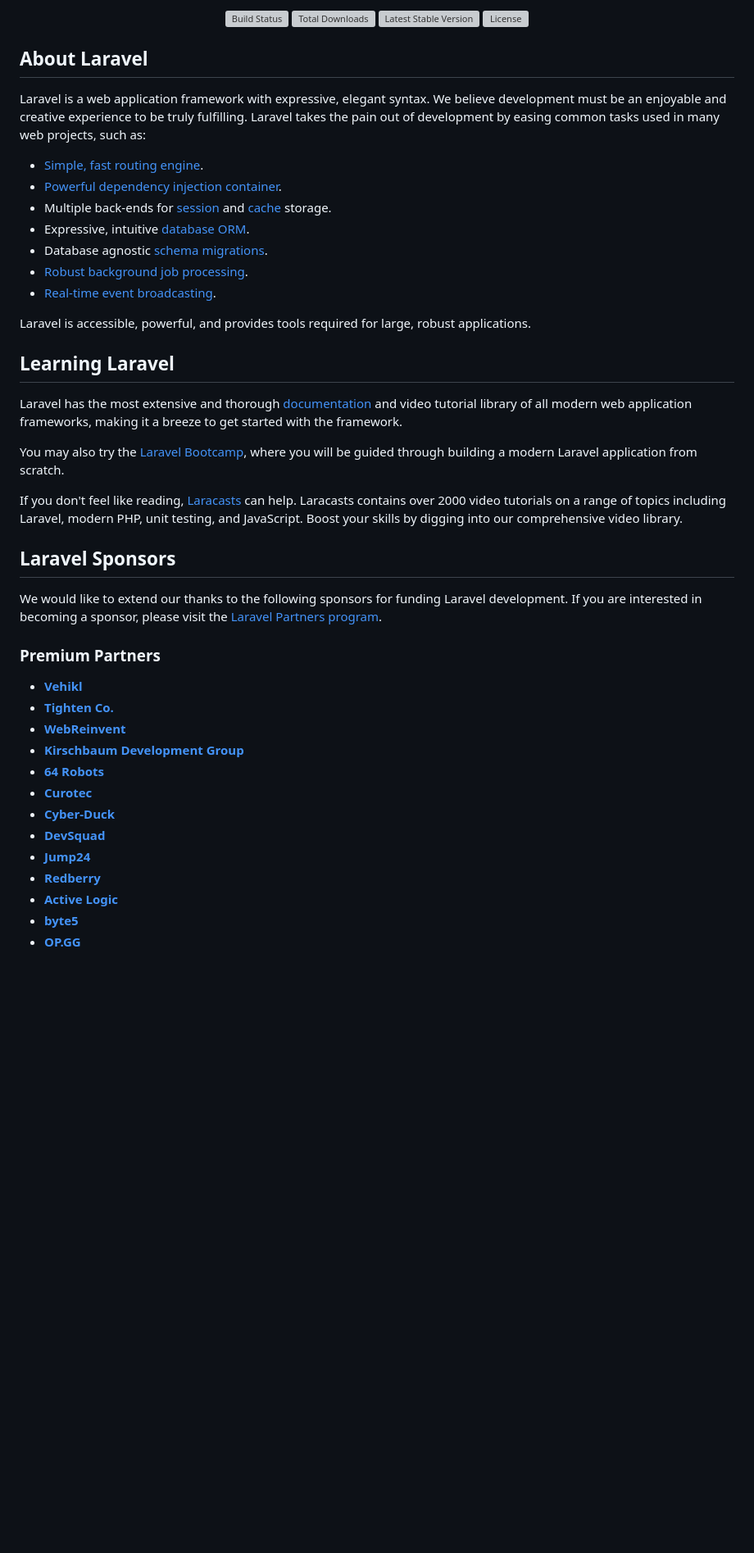
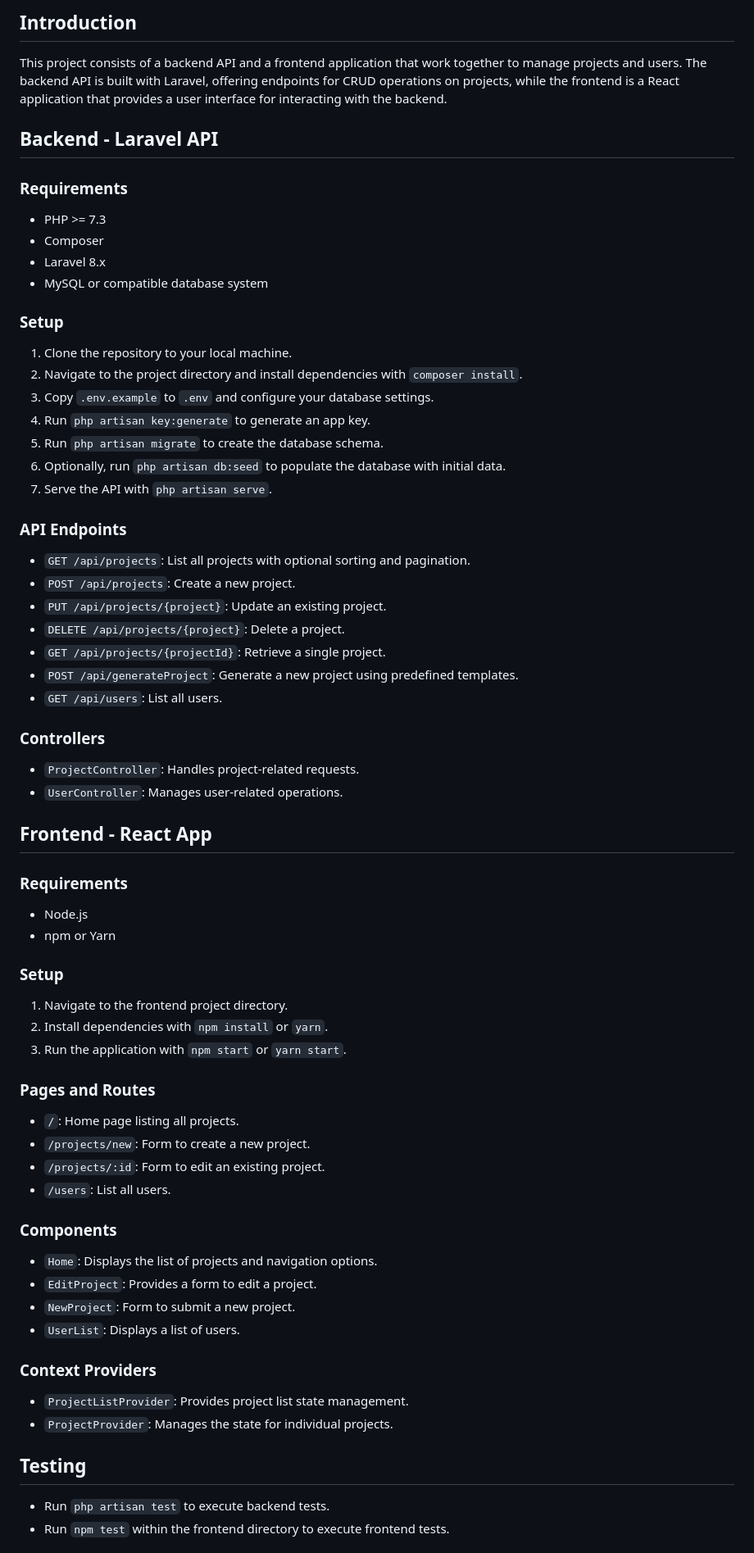
Before and after one commit to venetrius/projects-app, a Markdown page: README.md, the part around the change printed below. Shown: that part at 82% size. GitHub-like rendering; blank space fills up the shorter version; grey boxes are pictures that could not be loaded.

```diff
--- a/README.md
+++ b/README.md
@@ -2,50 +2,65 @@
 
-<p align="center">
-<a href="https://github.com/laravel/framework/actions"><img src="https://github.com/laravel/framework/workflows/tests/badge.svg" alt="Build Status"></a>
-<a href="https://packagist.org/packages/laravel/framework"><img src="https://img.shields.io/packagist/dt/laravel/framework" alt="Total Downloads"></a>
-<a href="https://packagist.org/packages/laravel/framework"><img src="https://img.shields.io/packagist/v/laravel/framework" alt="Latest Stable Version"></a>
-<a href="https://packagist.org/packages/laravel/framework"><img src="https://img.shields.io/packagist/l/laravel/framework" alt="License"></a>
-</p>
+## Introduction
+This project consists of a backend API and a frontend application that work together to manage projects and users. The backend API is built with Laravel, offering endpoints for CRUD operations on projects, while the frontend is a React application that provides a user interface for interacting with the backend.
 
-## About Laravel
+## Backend - Laravel API
 
-Laravel is a web application framework with expressive, elegant syntax. We believe development must be an enjoyable and creative experience to be truly fulfilling. Laravel takes the pain out of development by easing common tasks used in many web projects, such as:
+### Requirements
+- PHP >= 7.3
+- Composer
+- Laravel 8.x
+- MySQL or compatible database system
 
-- [Simple, fast routing engine](https://laravel.com/docs/routing).
-- [Powerful dependency injection container](https://laravel.com/docs/container).
-- Multiple back-ends for [session](https://laravel.com/docs/session) and [cache](https://laravel.com/docs/cache) storage.
-- Expressive, intuitive [database ORM](https://laravel.com/docs/eloquent).
-- Database agnostic [schema migrations](https://laravel.com/docs/migrations).
-- [Robust background job processing](https://laravel.com/docs/queues).
-- [Real-time event broadcasting](https://laravel.com/docs/broadcasting).
+### Setup
+1. Clone the repository to your local machine.
+2. Navigate to the project directory and install dependencies with `composer install`.
+3. Copy `.env.example` to `.env` and configure your database settings.
+4. Run `php artisan key:generate` to generate an app key.
+5. Run `php artisan migrate` to create the database schema.
+6. Optionally, run `php artisan db:seed` to populate the database with initial data.
+7. Serve the API with `php artisan serve`.
 
-Laravel is accessible, powerful, and provides tools required for large, robust applications.
+### API Endpoints
+- `GET /api/projects`: List all projects with optional sorting and pagination.
+- `POST /api/projects`: Create a new project.
+- `PUT /api/projects/{project}`: Update an existing project.
+- `DELETE /api/projects/{project}`: Delete a project.
+- `GET /api/projects/{projectId}`: Retrieve a single project.
+- `POST /api/generateProject`: Generate a new project using predefined templates.
+- `GET /api/users`: List all users.
 
-## Learning Laravel
+### Controllers
+- `ProjectController`: Handles project-related requests.
+- `UserController`: Manages user-related operations.
 
-Laravel has the most extensive and thorough [documentation](https://laravel.com/docs) and video tutorial library of all modern web application frameworks, making it a breeze to get started with the framework.
+## Frontend - React App
 
-You may also try the [Laravel Bootcamp](https://bootcamp.laravel.com), where you will be guided through building a modern Laravel application from scratch.
+### Requirements
+- Node.js
+- npm or Yarn
 
-If you don't feel like reading, [Laracasts](https://laracasts.com) can help. Laracasts contains over 2000 video tutorials on a range of topics including Laravel, modern PHP, unit testing, and JavaScript. Boost your skills by digging into our comprehensive video library.
+### Setup
+1. Navigate to the frontend project directory.
+2. Install dependencies with `npm install` or `yarn`.
+3. Run the application with `npm start` or `yarn start`.
 
-## Laravel Sponsors
+### Pages and Routes
+- `/`: Home page listing all projects.
+- `/projects/new`: Form to create a new project.
+- `/projects/:id`: Form to edit an existing project.
+- `/users`: List all users.
 
-We would like to extend our thanks to the following sponsors for funding Laravel development. If you are interested in becoming a sponsor, please visit the [Laravel Partners program](https://partners.laravel.com).
+### Components
+- `Home`: Displays the list of projects and navigation options.
+- `EditProject`: Provides a form to edit a project.
+- `NewProject`: Form to submit a new project.
+- `UserList`: Displays a list of users.
 
-### Premium Partners
+### Context Providers
+- `ProjectListProvider`: Provides project list state management.
+- `ProjectProvider`: Manages the state for individual projects.
 
-- **[Vehikl](https://vehikl.com/)**
-- **[Tighten Co.](https://tighten.co)**
-- **[WebReinvent](https://webreinvent.com/)**
-- **[Kirschbaum Development Group](https://kirschbaumdevelopment.com)**
-- **[64 Robots](https://64robots.com)**
-- **[Curotec](https://www.curotec.com/services/technologies/laravel/)**
-- **[Cyber-Duck](https://cyber-duck.co.uk)**
-- **[DevSquad](https://devsquad.com/hire-laravel-developers)**
-- **[Jump24](https://jump24.co.uk)**
-- **[Redberry](https://redberry.international/laravel/)**
-- **[Active Logic](https://activelogic.com)**
-- **[byte5](https://byte5.de)**
-- **[OP.GG](https://op.gg)**
+## Testing
+- Run `php artisan test` to execute backend tests.
+- Run `npm test` within the frontend directory to execute frontend tests.
 
```
Also changed, not shown: other parts of README.md (+14 -13 lines).
